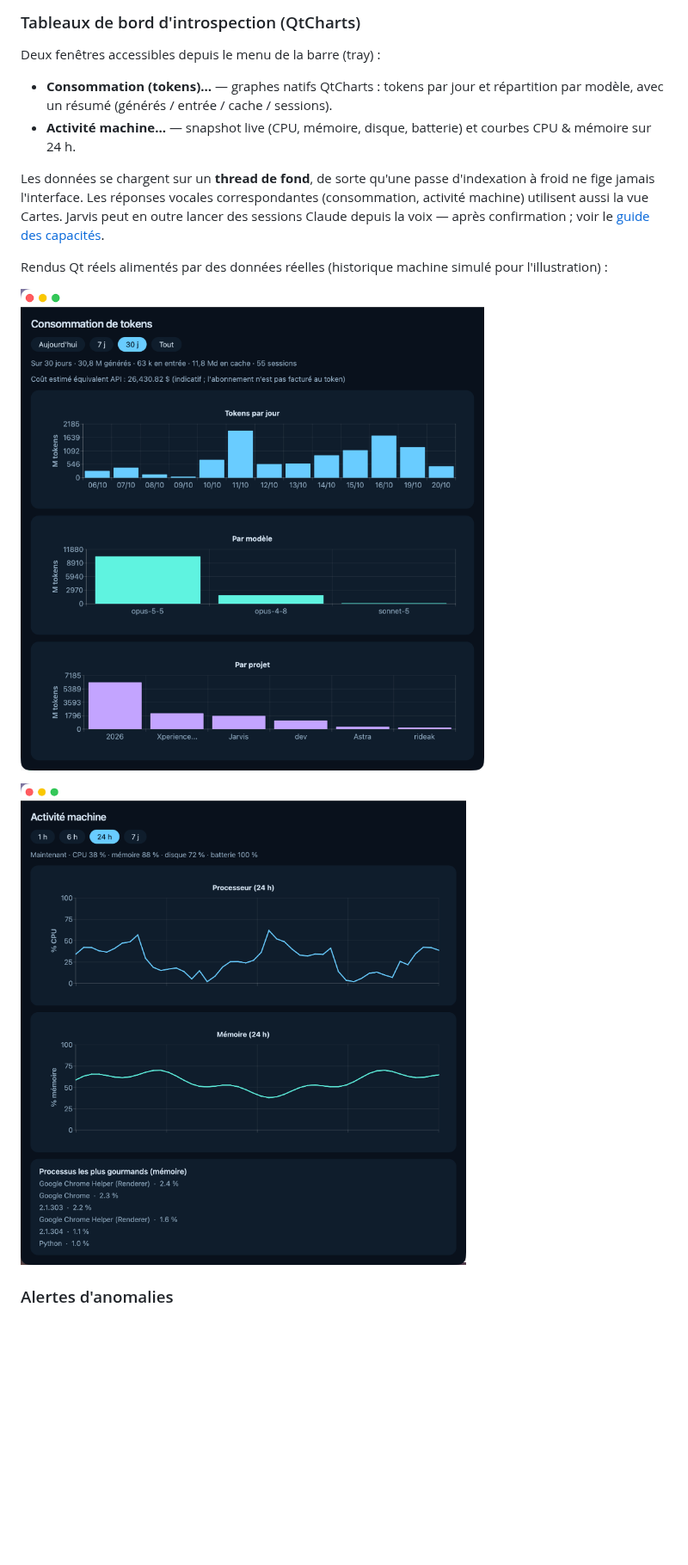
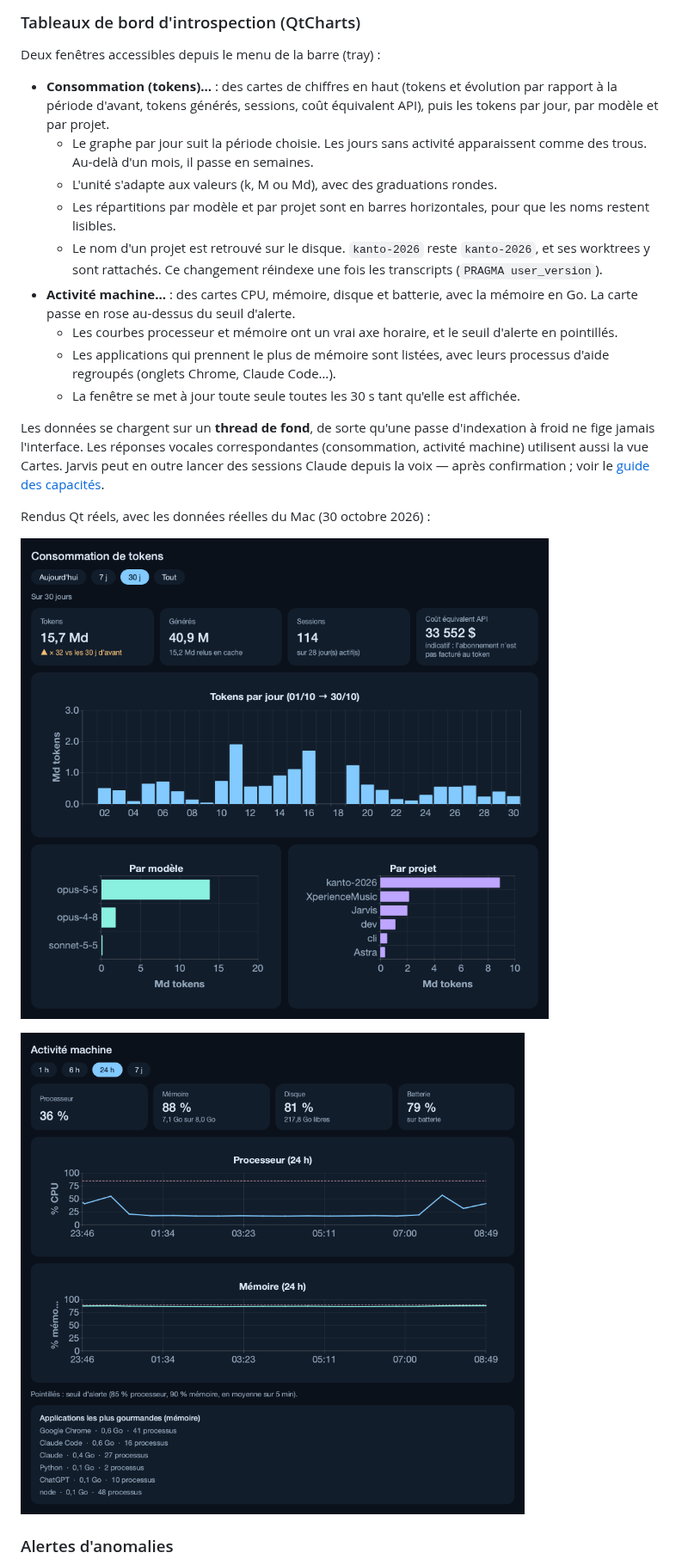
Before and after one commit to YANKAMKEVIN/Jarvis, a Markdown page: docs/desktop-ui.md, the part around the change. Shown at 86% size. GitHub-like rendering; pictures changed too: docs/screenshots/metrics-dashboard.png, docs/screenshots/usage-dashboard.png; blank space fills up the shorter version.

```diff
--- a/docs/desktop-ui.md
+++ b/docs/desktop-ui.md
@@ -530,10 +530,25 @@ revérifiés par la suite ciblée ; la validation native reste à faire sur Mac.
 
 Deux fenêtres accessibles depuis le menu de la barre (tray) :
 
-- **Consommation (tokens)…** — graphes natifs QtCharts : tokens par jour et
-  répartition par modèle, avec un résumé (générés / entrée / cache / sessions).
-- **Activité machine…** — snapshot live (CPU, mémoire, disque, batterie) et
-  courbes CPU & mémoire sur 24 h.
+- **Consommation (tokens)…** : des cartes de chiffres en haut (tokens et
+  évolution par rapport à la période d'avant, tokens générés, sessions, coût
+  équivalent API), puis les tokens par jour, par modèle et par projet.
+  - Le graphe par jour suit la période choisie. Les jours sans activité
+    apparaissent comme des trous. Au-delà d'un mois, il passe en semaines.
+  - L'unité s'adapte aux valeurs (k, M ou Md), avec des graduations rondes.
+  - Les répartitions par modèle et par projet sont en barres horizontales, pour
+    que les noms restent lisibles.
+  - Le nom d'un projet est retrouvé sur le disque. `kanto-2026` reste
+    `kanto-2026`, et ses worktrees y sont rattachés. Ce changement réindexe une
+    fois les transcripts (`PRAGMA user_version`).
+- **Activité machine…** : des cartes CPU, mémoire, disque et batterie, avec la
+  mémoire en Go. La carte passe en rose au-dessus du seuil d'alerte.
+  - Les courbes processeur et mémoire ont un vrai axe horaire, et le seuil
+    d'alerte en pointillés.
+  - Les applications qui prennent le plus de mémoire sont listées, avec leurs
+    processus d'aide regroupés (onglets Chrome, Claude Code…).
+  - La fenêtre se met à jour toute seule toutes les 30 s tant qu'elle est
+    affichée.
 
 Les données se chargent sur un **thread de fond**, de sorte qu'une passe
 d'indexation à froid ne fige jamais l'interface. Les réponses vocales
@@ -541,8 +556,7 @@ correspondantes (consommation, activité machine) utilisent aussi la vue Cartes.
 Jarvis peut en outre lancer des sessions Claude depuis la voix — après
 confirmation ; voir le [guide des capacités](capabilities-v2.md).
 
-Rendus Qt réels alimentés par des données réelles (historique machine simulé
-pour l'illustration) :
+Rendus Qt réels, avec les données réelles du Mac (30 octobre 2026) :
 
 ![Tableau de bord consommation de tokens](screenshots/usage-dashboard.png)
 
```
Also changed, not shown: 7 other files.
